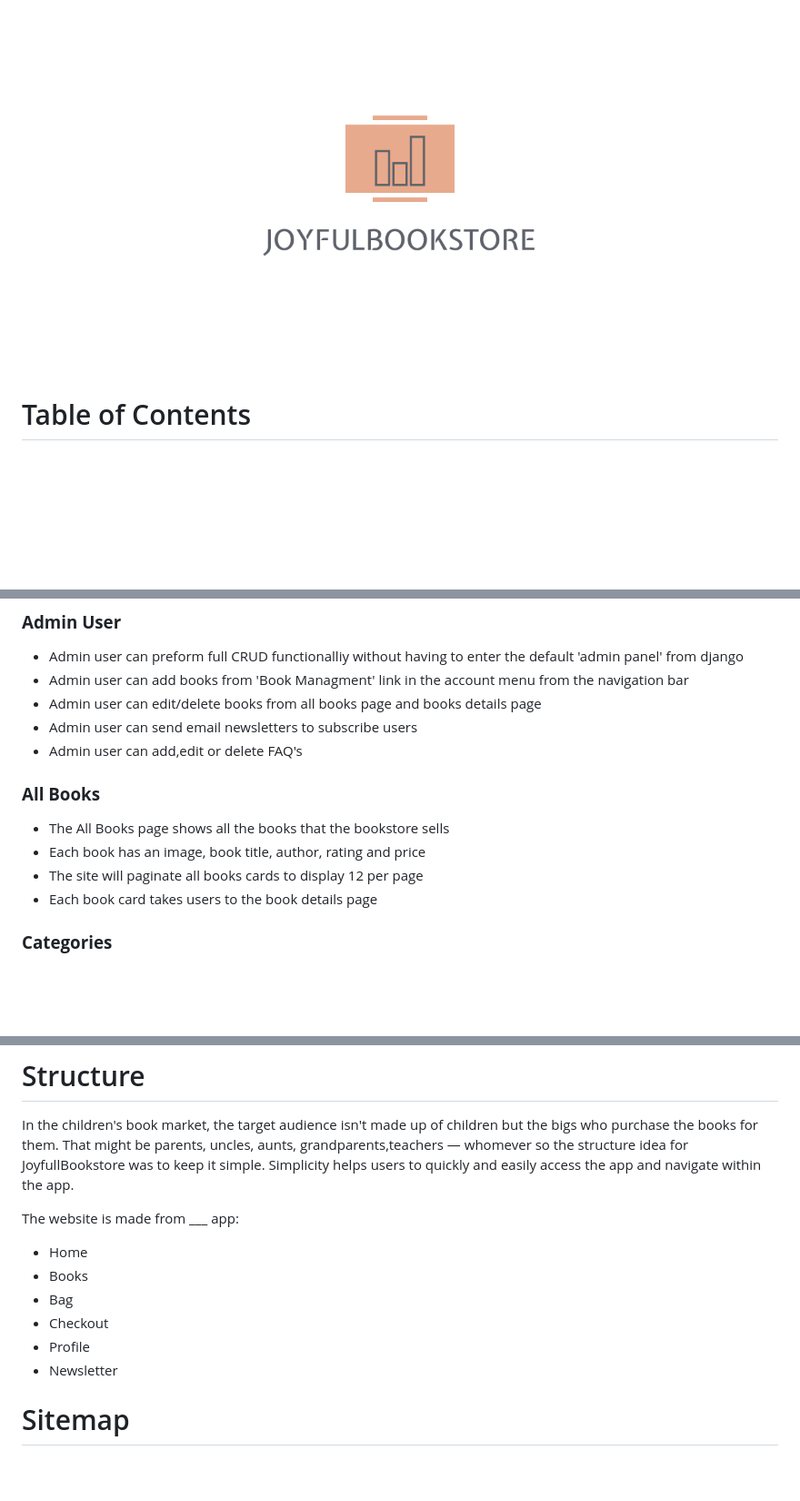
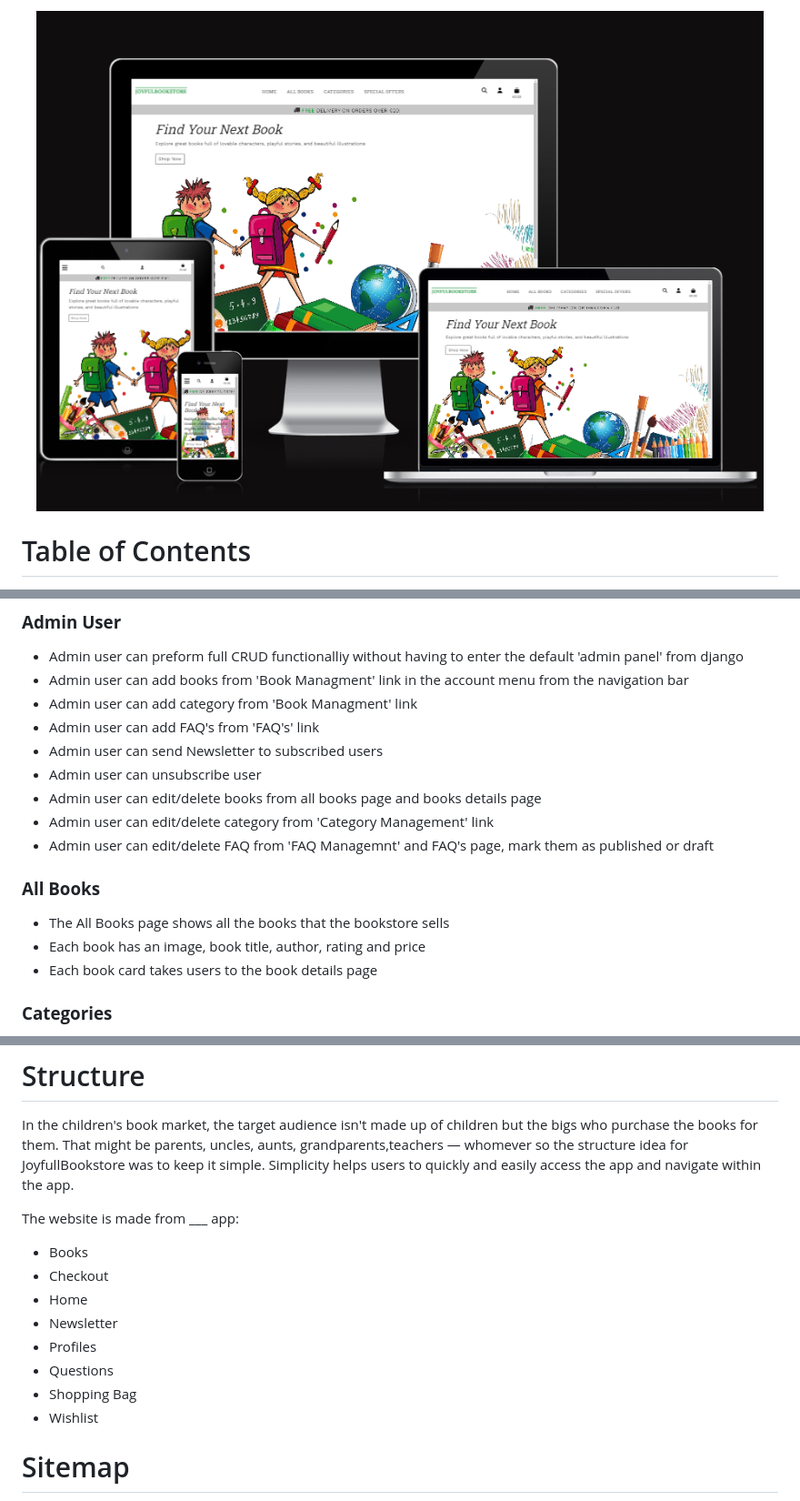
Before and after one commit to Iris-Smok/JoyfulBookstore-PP5, a Markdown page: README.md, 3 parts joined by grey strips. Shown: that part at 91% size. Drawn GitHub-style; pictures changed too: assets/documents/README_docs/logo_transparent.png (deleted), assets/documents/README_docs/responsive-site-booktore.png (added); blank space fills up the shorter version.

```diff
--- a/README.md
+++ b/README.md
@@ -1,6 +4,7 @@
 <p align="center">
-<img src="assets/documents/README_docs/logo_transparent.png" width="400" height="100%">
+<img src="assets/documents/README_docs/responsive-site-booktore.png" width="800" height="100%">
 </p>
+
 
 # Table of Contents
 
@@ -177,15 +186,18 @@ _Footer:_
 
 - Admin user can preform full CRUD functionalliy without having to enter the default 'admin panel' from django
 - Admin user can add books from 'Book Managment' link in the account menu from the navigation bar
+- Admin user can add category from 'Book Managment' link
+- Admin user can add FAQ's from 'FAQ's' link
+- Admin user can send Newsletter to subscribed users
+- Admin user can unsubscribe user
 - Admin user can edit/delete books from all books page and books details page
-- Admin user can send email newsletters to subscribe users
-- Admin user can add,edit or delete FAQ's
+- Admin user can edit/delete category from 'Category Management' link
+- Admin user can edit/delete FAQ from 'FAQ Managemnt' and FAQ's page, mark them as published or draft
 
 ### **All Books**
 
 - The All Books page shows all the books that the bookstore sells
 - Each book has an image, book title, author, rating and price
-- The site will paginate all books cards to display 12 per page
 - Each book card takes users to the book details page
 
 ### **Categories**
@@ -240,12 +252,14 @@ In the children's book market, the target audience isn't made up of children but
 
 The website is made from \_\_\_ app:
 
+- Books
+- Checkout
 - Home
-- Books
-- Bag
-- Checkout
-- Profile
 - Newsletter
+- Profiles
+- Questions
+- Shopping Bag
+- Wishlist
 
 # Sitemap
 
```
Also changed, not shown: other parts of README.md (+39 -31 lines), 4 other files.
